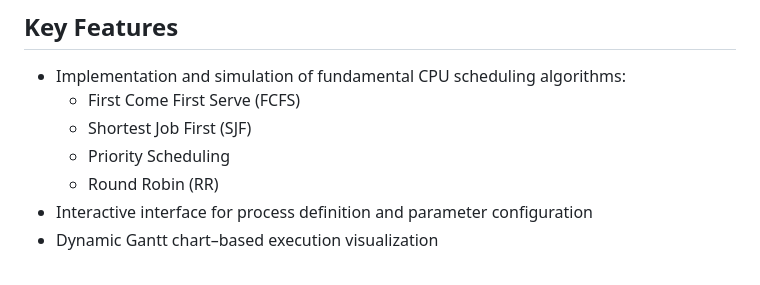
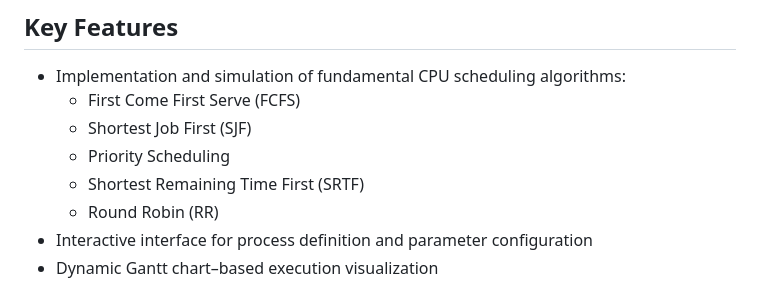
Before and after one commit to kahini25/SchedulingAlgorithm_simulation, a Markdown page: README.md, the part around the change. Rendered like a GitHub page.

```diff
--- a/README.md
+++ b/README.md
@@ -11,6 +11,7 @@ This project serves as an educational and demonstrative tool that bridges theore
   - First Come First Serve (FCFS)
   - Shortest Job First (SJF)
   - Priority Scheduling
+  - Shortest Remaining Time First (SRTF)
   - Round Robin (RR)
 - Interactive interface for process definition and parameter configuration
 - Dynamic Gantt chart–based execution visualization
```
